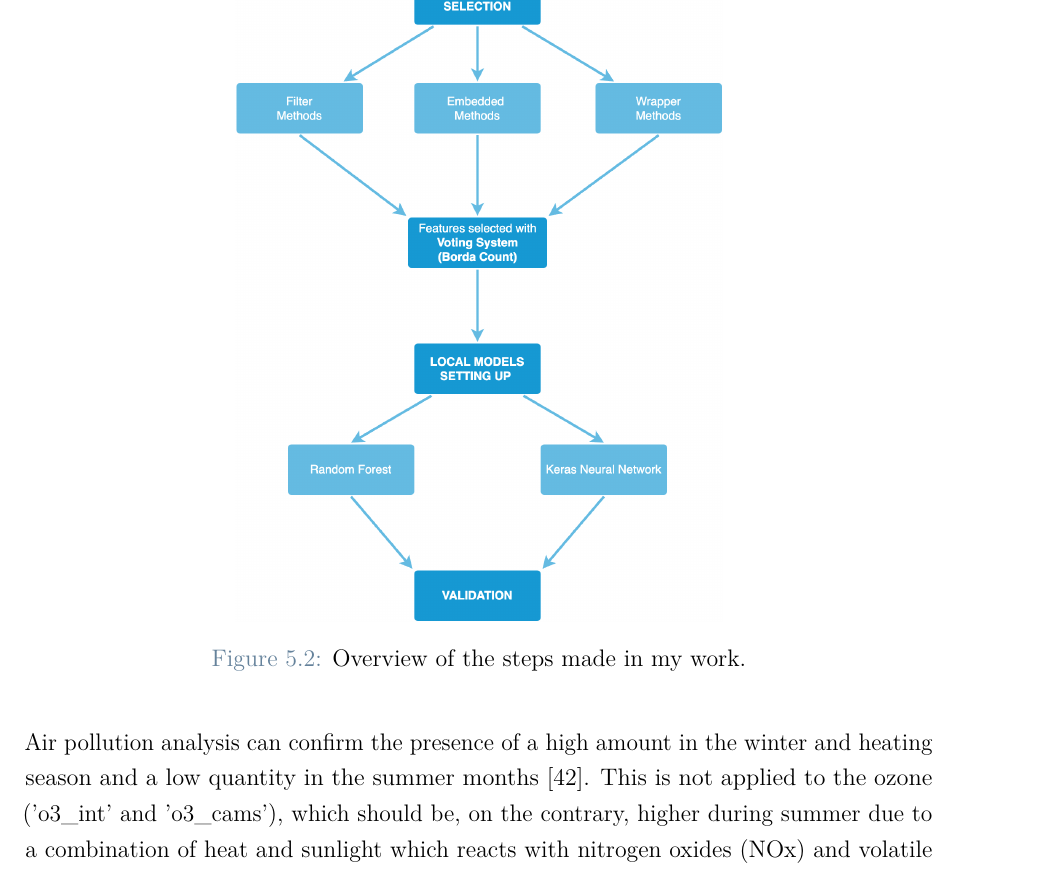
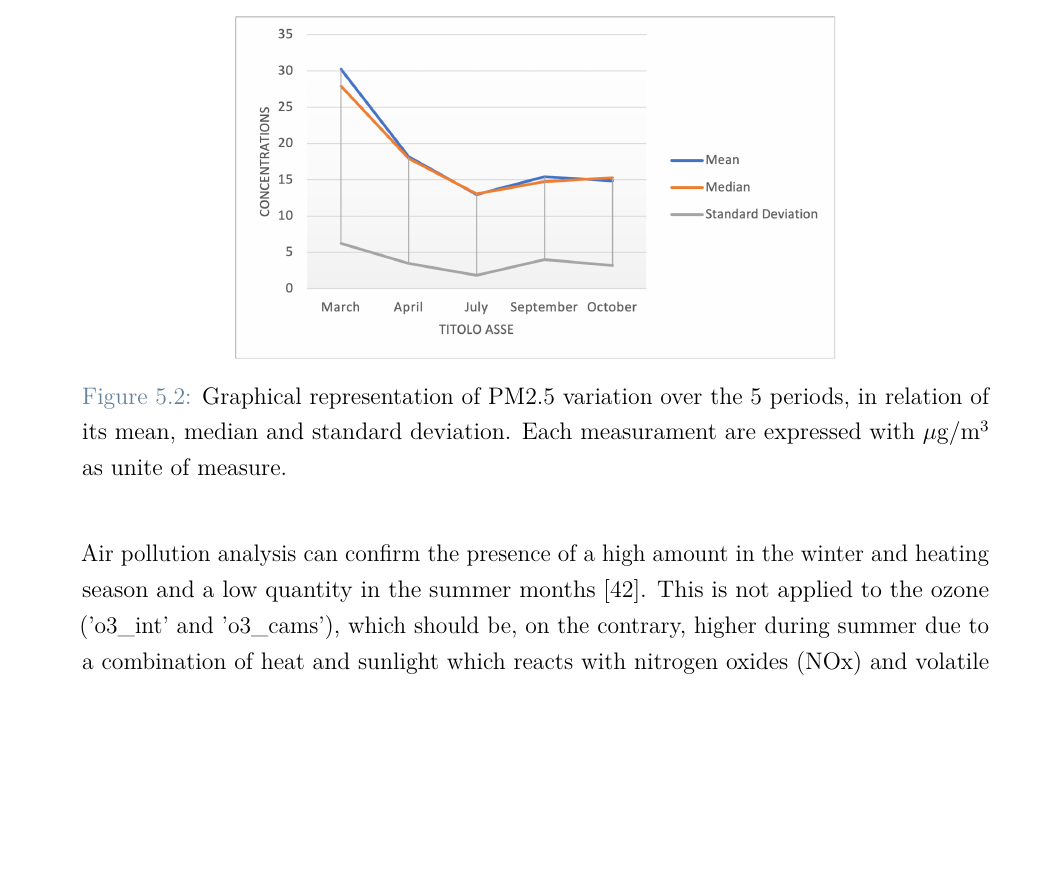
Before and after one commit to bresc19/My_thesis, a LaTeX thesis (Thesis.tex, which reads chapters/results.tex): part of page 72 of 106 before the commit and part of page 71 of 106 after it, cut at the place of the change, the shorter picture padded with empty space. Compiled offline with pdfLaTeX.

Commit message:
Updates from Overleaf

```diff
--- a/chapters/results.tex
+++ b/chapters/results.tex
@@ -47,8 +47,8 @@ Median  &        27.938 &        17.938 &        13.063 &       14.75 &       15
 \end{table}
 \begin{figure}[H]
     \centering
-    \includegraphics[scale=0.21]{images/overview.png}
-    \caption{Overview of the steps made in my work.}
+    \includegraphics[scale=0.8]{images/pm25_values.png}
+    \caption{Graphical representation of PM2.5 variation over the 5 periods, in relation of its mean, median and standard deviation. Each measurament are expressed with $\mu$g/m\textsuperscript{3} as unite of measure.}
     \label{fig:graphstatspm2.5}
 \end{figure}
 Air pollution analysis can confirm the presence of a high amount in the winter and heating season and a low quantity in the summer months \cite{cichowicz2017dispersion}. This is not applied to the ozone ('o3\_int' and 'o3\_cams'), which should be, on the contrary, higher during summer due to a combination of heat and sunlight which reacts with nitrogen oxides (NOx) and volatile organic compounds.\\
```
